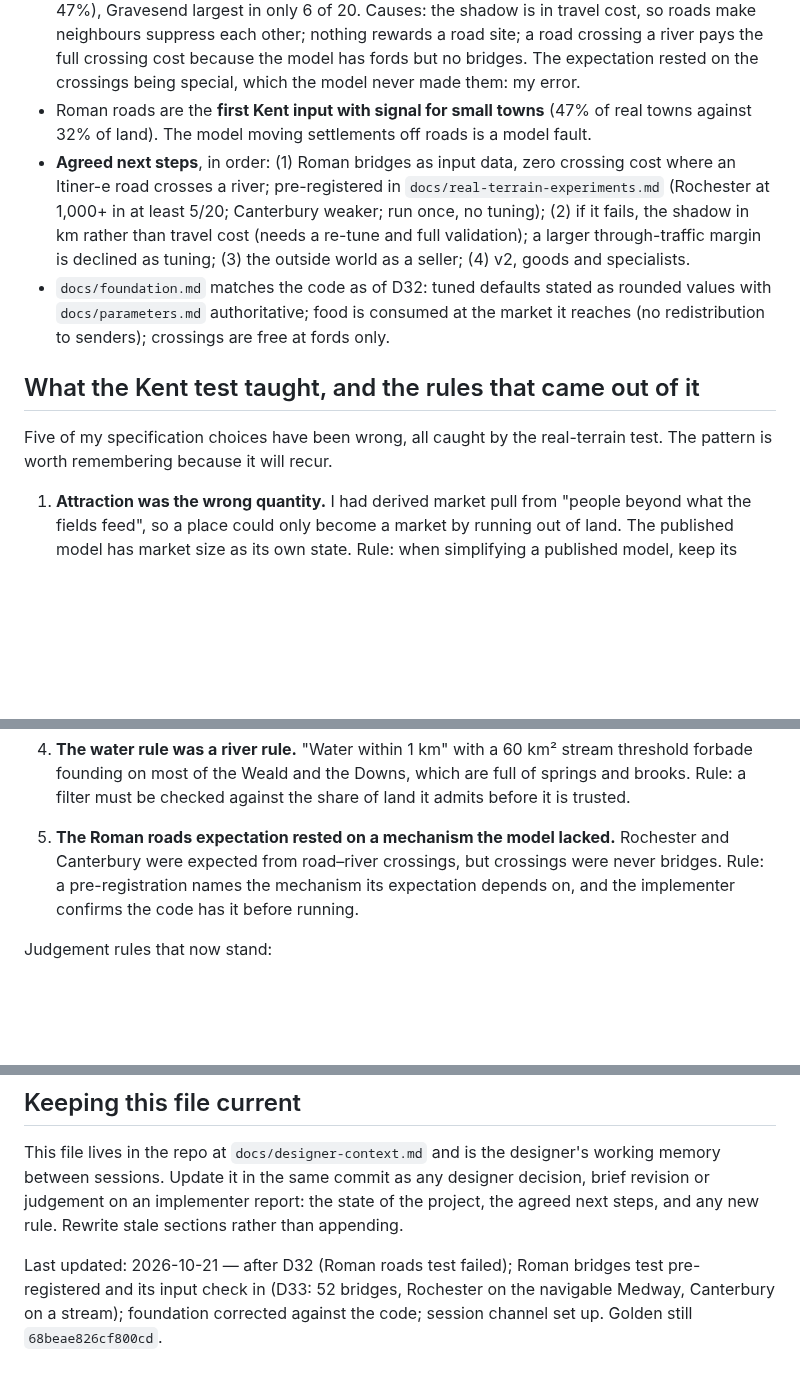
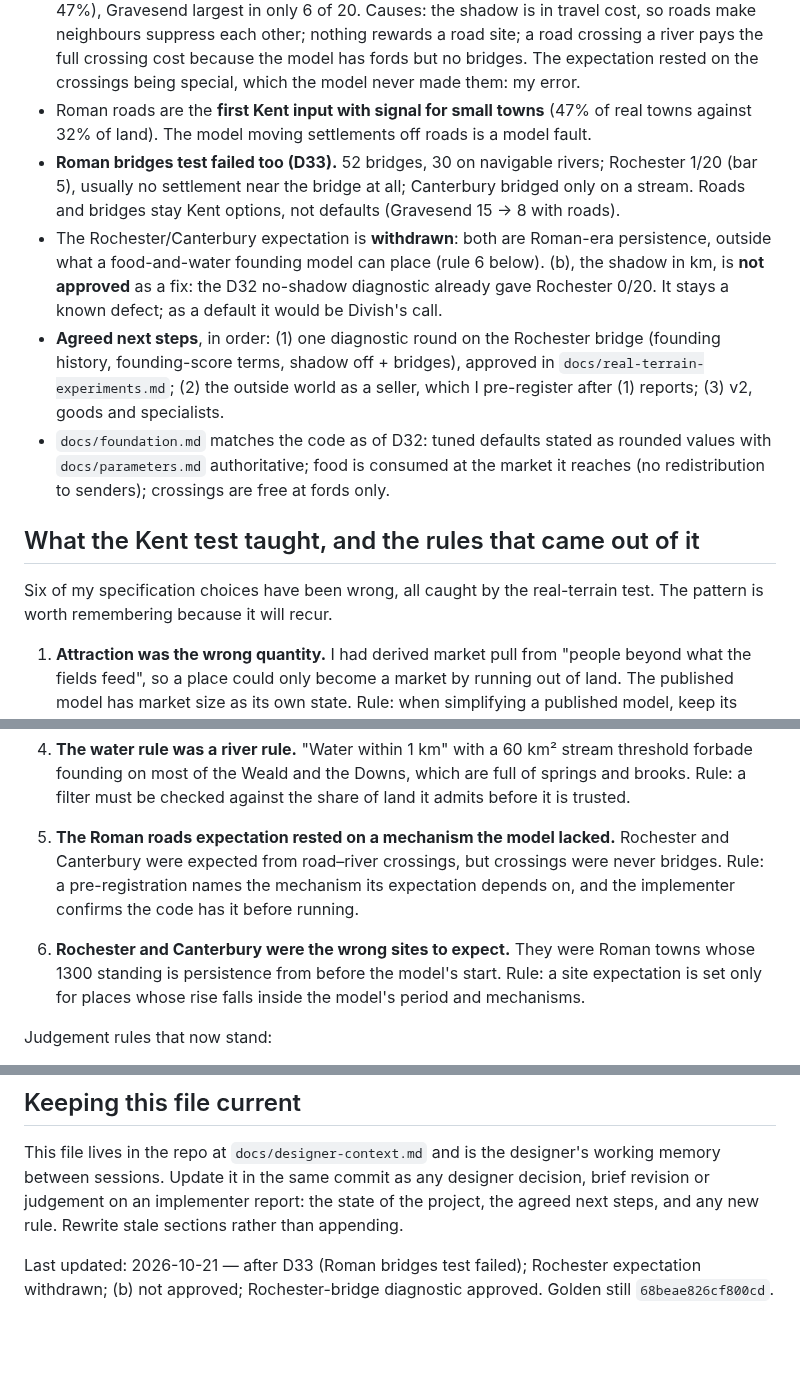
Before and after one commit to tenebrius/Hinterlands, a Markdown page: docs/designer-context.md, 3 parts joined by grey strips. Drawn GitHub-style; blank space fills up the shorter version.

```diff
--- a/docs/designer-context.md
+++ b/docs/designer-context.md
@@ -22,12 +22,14 @@ The owner is Divish. He has had projects of this kind fail before from over-ambi
   - The standard placement metric is **AUC against lowland cells**, which cannot be fooled by "towns sit low". Always include a random baseline.
 - **Roman roads test failed (D32).** Itiner-e roads (58 segments, CC BY 4.0) as an initial road set: Rochester 1/20, Canterbury 0/20, settlements on or next to a road 20% (land 32%, real towns 47%), Gravesend largest in only 6 of 20. Causes: the shadow is in travel cost, so roads make neighbours suppress each other; nothing rewards a road site; a road crossing a river pays the full crossing cost because the model has fords but no bridges. The expectation rested on the crossings being special, which the model never made them: my error.
 - Roman roads are the **first Kent input with signal for small towns** (47% of real towns against 32% of land). The model moving settlements off roads is a model fault.
-- **Agreed next steps**, in order: (1) Roman bridges as input data, zero crossing cost where an Itiner-e road crosses a river; pre-registered in `docs/real-terrain-experiments.md` (Rochester at 1,000+ in at least 5/20; Canterbury weaker; run once, no tuning); (2) if it fails, the shadow in km rather than travel cost (needs a re-tune and full validation); a larger through-traffic margin is declined as tuning; (3) the outside world as a seller; (4) v2, goods and specialists.
+- **Roman bridges test failed too (D33).** 52 bridges, 30 on navigable rivers; Rochester 1/20 (bar 5), usually no settlement near the bridge at all; Canterbury bridged only on a stream. Roads and bridges stay Kent options, not defaults (Gravesend 15 → 8 with roads).
+- The Rochester/Canterbury expectation is **withdrawn**: both are Roman-era persistence, outside what a food-and-water founding model can place (rule 6 below). (b), the shadow in km, is **not approved** as a fix: the D32 no-shadow diagnostic already gave Rochester 0/20. It stays a known defect; as a default it would be Divish's call.
+- **Agreed next steps**, in order: (1) one diagnostic round on the Rochester bridge (founding history, founding-score terms, shadow off + bridges), approved in `docs/real-terrain-experiments.md`; (2) the outside world as a seller, which I pre-register after (1) reports; (3) v2, goods and specialists.
 - `docs/foundation.md` matches the code as of D32: tuned defaults stated as rounded values with `docs/parameters.md` authoritative; food is consumed at the market it reaches (no redistribution to senders); crossings are free at fords only.
 
 ## What the Kent test taught, and the rules that came out of it
 
-Five of my specification choices have been wrong, all caught by the real-terrain test. The pattern is worth remembering because it will recur.
+Six of my specification choices have been wrong, all caught by the real-terrain test. The pattern is worth remembering because it will recur.
 
 1. **Attraction was the wrong quantity.** I had derived market pull from "people beyond what the fields feed", so a place could only become a market by running out of land. The published model has market size as its own state. Rule: when simplifying a published model, keep its state variables; simplify parameters, not structure.
 2. **Growth had only one currency.** Food was the only thing that fed growth, so a gateway earned nothing from the trade it handled, and London could not form. Handling income fixed it. Rule: a break-of-bulk mechanism needs an income term, not just a cost term.
@@ -35,6 +37,8 @@ Five of my specification choices have been wrong, all caught by the real-terrain
 4. **The water rule was a river rule.** "Water within 1 km" with a 60 km² stream threshold forbade founding on most of the Weald and the Downs, which are full of springs and brooks. Rule: a filter must be checked against the share of land it admits before it is trusted.
 
 5. **The Roman roads expectation rested on a mechanism the model lacked.** Rochester and Canterbury were expected from road–river crossings, but crossings were never bridges. Rule: a pre-registration names the mechanism its expectation depends on, and the implementer confirms the code has it before running.
+
+6. **Rochester and Canterbury were the wrong sites to expect.** They were Roman towns whose 1300 standing is persistence from before the model's start. Rule: a site expectation is set only for places whose rise falls inside the model's period and mechanisms.
 
 Judgement rules that now stand:
 
@@ -76,4 +80,4 @@ Messages go by the channel rules in `CLAUDE.md`.
 
 This file lives in the repo at `docs/designer-context.md` and is the designer's working memory between sessions. Update it in the same commit as any designer decision, brief revision or judgement on an implementer report: the state of the project, the agreed next steps, and any new rule. Rewrite stale sections rather than appending.
 
-Last updated: 2026-10-21 — after D32 (Roman roads test failed); Roman bridges test pre-registered and its input check in (D33: 52 bridges, Rochester on the navigable Medway, Canterbury on a stream); foundation corrected against the code; session channel set up. Golden still `68beae826cf800cd`.
+Last updated: 2026-10-21 — after D33 (Roman bridges test failed); Rochester expectation withdrawn; (b) not approved; Rochester-bridge diagnostic approved. Golden still `68beae826cf800cd`.
```
Also changed, not shown: docs/real-terrain-experiments.md (+18 -0 lines).
